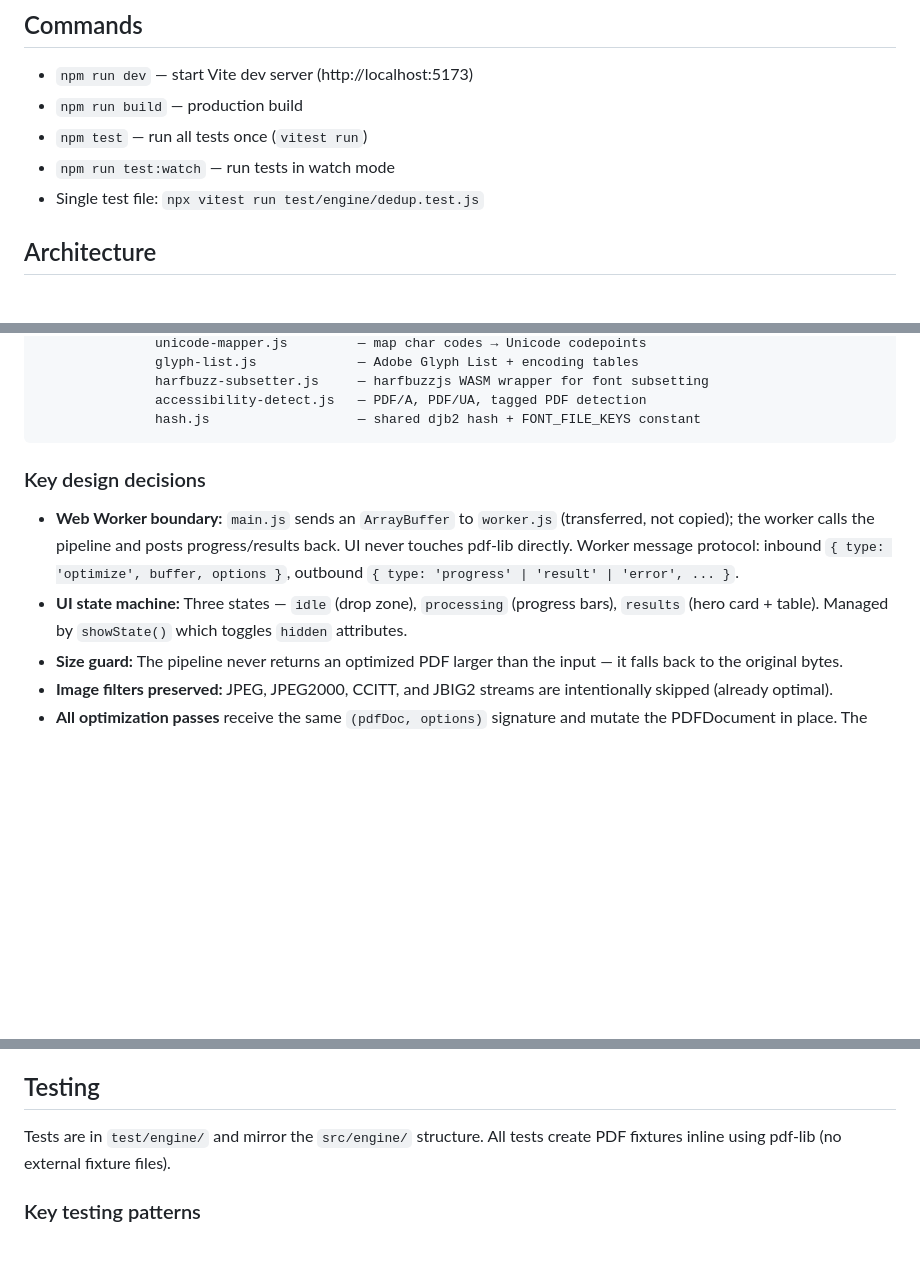
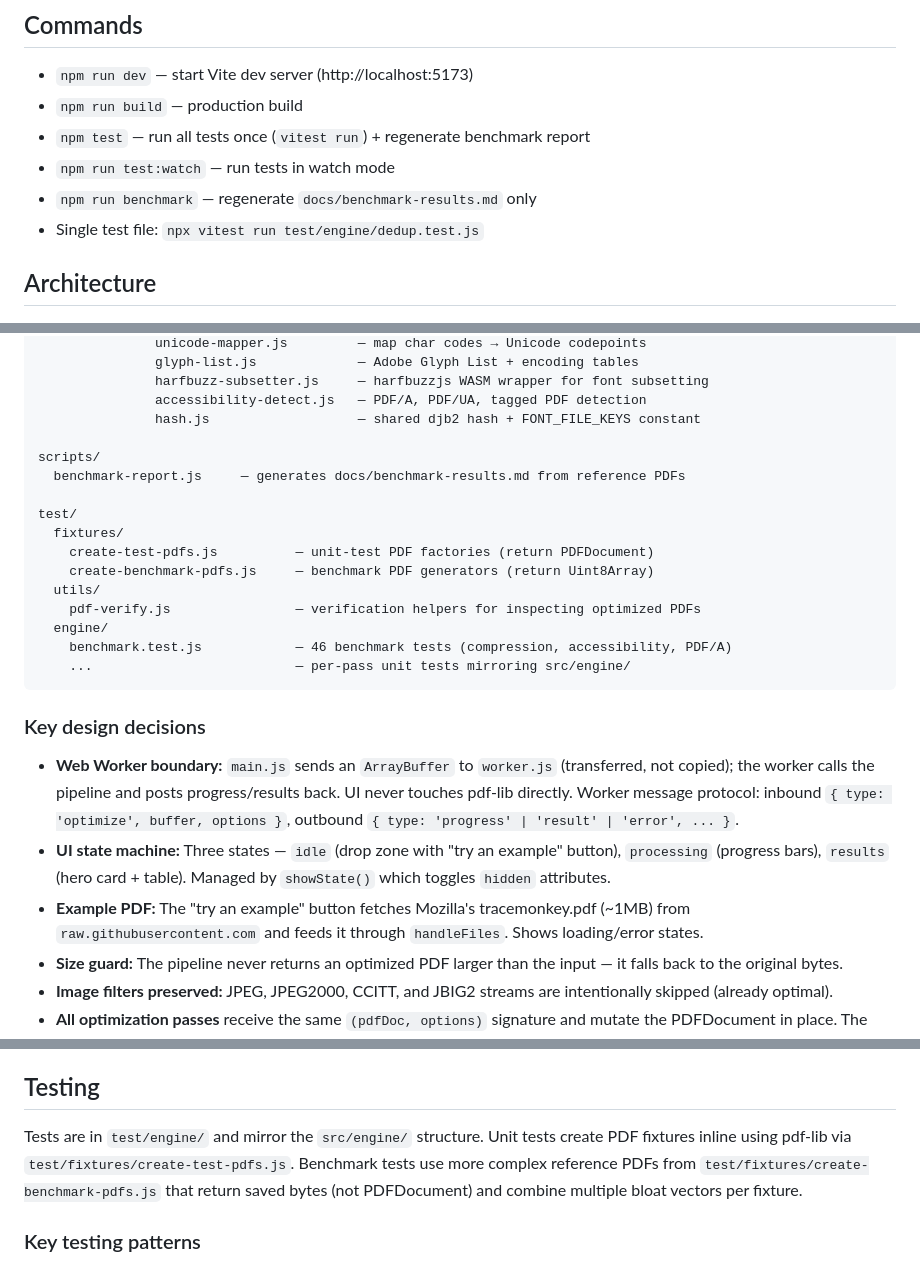
Before and after one commit to khawkins98/PDF-A-go-slim, a Markdown page: CLAUDE.md, 3 parts joined by grey strips. GitHub-like rendering; blank space fills up the shorter version.

Commit message:
docs: update CLAUDE.md with benchmark system and example PDF
Add scripts/, test/utils/, test/fixtures/create-benchmark-pdfs.js to the
architecture tree. Document npm run benchmark command, example PDF feature,
and link to docs/benchmark-results.md.

````diff
--- a/CLAUDE.md
+++ b/CLAUDE.md
@@ -10,8 +10,9 @@ PDF-A-go-slim is a browser-based PDF optimization tool that reduces file size en
 
 - `npm run dev` — start Vite dev server (http://localhost:5173)
 - `npm run build` — production build
-- `npm test` — run all tests once (`vitest run`)
+- `npm test` — run all tests once (`vitest run`) + regenerate benchmark report
 - `npm run test:watch` — run tests in watch mode
+- `npm run benchmark` — regenerate `docs/benchmark-results.md` only
 - Single test file: `npx vitest run test/engine/dedup.test.js`
 
 ## Architecture
@@ -44,12 +45,26 @@ index.html → src/main.js (UI state machine, drag-and-drop, worker orchestratio
                harfbuzz-subsetter.js     — harfbuzzjs WASM wrapper for font subsetting
                accessibility-detect.js   — PDF/A, PDF/UA, tagged PDF detection
                hash.js                   — shared djb2 hash + FONT_FILE_KEYS constant
+
+scripts/
+  benchmark-report.js     — generates docs/benchmark-results.md from reference PDFs
+
+test/
+  fixtures/
+    create-test-pdfs.js          — unit-test PDF factories (return PDFDocument)
+    create-benchmark-pdfs.js     — benchmark PDF generators (return Uint8Array)
+  utils/
+    pdf-verify.js                — verification helpers for inspecting optimized PDFs
+  engine/
+    benchmark.test.js            — 46 benchmark tests (compression, accessibility, PDF/A)
+    ...                          — per-pass unit tests mirroring src/engine/
 ```
 
 ### Key design decisions
 
 - **Web Worker boundary:** `main.js` sends an `ArrayBuffer` to `worker.js` (transferred, not copied); the worker calls the pipeline and posts progress/results back. UI never touches pdf-lib directly. Worker message protocol: inbound `{ type: 'optimize', buffer, options }`, outbound `{ type: 'progress' | 'result' | 'error', ... }`.
-- **UI state machine:** Three states — `idle` (drop zone), `processing` (progress bars), `results` (hero card + table). Managed by `showState()` which toggles `hidden` attributes.
+- **UI state machine:** Three states — `idle` (drop zone with "try an example" button), `processing` (progress bars), `results` (hero card + table). Managed by `showState()` which toggles `hidden` attributes.
+- **Example PDF:** The "try an example" button fetches Mozilla's tracemonkey.pdf (~1MB) from `raw.githubusercontent.com` and feeds it through `handleFiles`. Shows loading/error states.
 - **Size guard:** The pipeline never returns an optimized PDF larger than the input — it falls back to the original bytes.
 - **Image filters preserved:** JPEG, JPEG2000, CCITT, and JBIG2 streams are intentionally skipped (already optimal).
 - **All optimization passes** receive the same `(pdfDoc, options)` signature and mutate the PDFDocument in place. The pipeline `await`s each pass (font-subset is async due to WASM).
@@ -65,7 +80,7 @@ index.html → src/main.js (UI state machine, drag-and-drop, worker orchestratio
 
 ## Testing
 
-Tests are in `test/engine/` and mirror the `src/engine/` structure. All tests create PDF fixtures inline using pdf-lib (no external fixture files).
+Tests are in `test/engine/` and mirror the `src/engine/` structure. Unit tests create PDF fixtures inline using pdf-lib via `test/fixtures/create-test-pdfs.js`. Benchmark tests use more complex reference PDFs from `test/fixtures/create-benchmark-pdfs.js` that return saved bytes (not PDFDocument) and combine multiple bloat vectors per fixture.
 
 ### Key testing patterns
 
````
Also changed, not shown: other parts of CLAUDE.md (+1 -0 lines).
